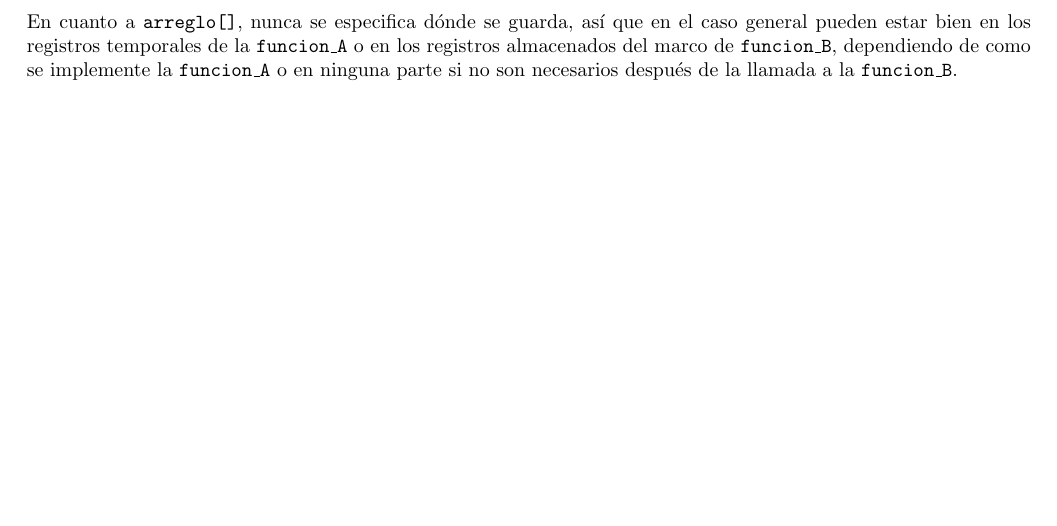
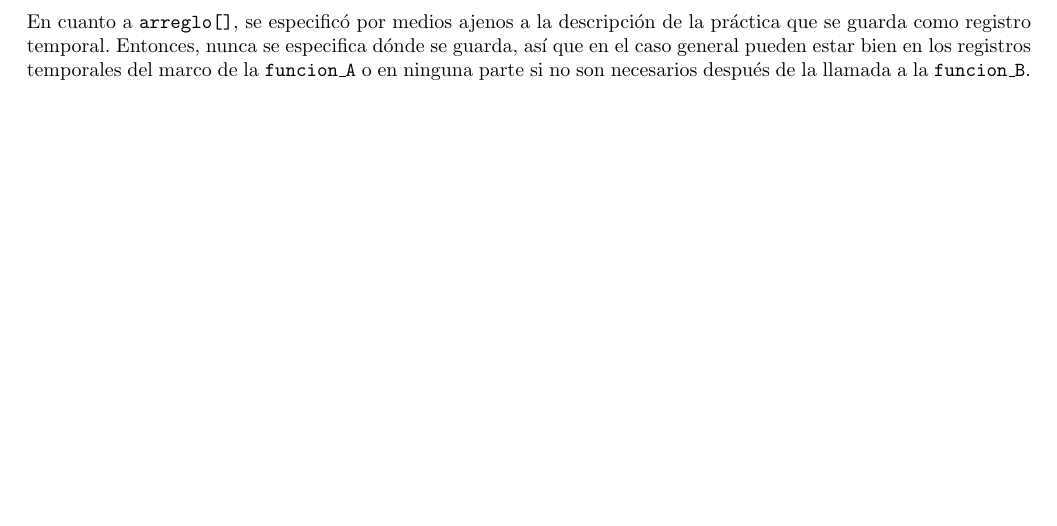
Before and after one commit to organizacionyarquitectura/Practica7, a LaTeX document (Readme.tex): part of page 3 of 3, cut at the place of the change. Compiled offline with pdfLaTeX.

Commit message:
Nimiedades

```diff
--- a/Readme.tex
+++ b/Readme.tex
@@ -152,11 +152,11 @@
 	$\texttt{\$a3 = arreglo[1]}$ y $\texttt{\$a4 = arreglo[2]}$.\\
 	La existencia de $\texttt{\$ra}$ en el marco de $\texttt{funcion\_B}$
 	dependería de si esa función llama a otras subrutinas o no.\\
-	En cuanto a $\texttt{arreglo[]}$, nunca se especifica dónde se guarda, así
-	que en el caso general pueden estar bien en los registros temporales de la
-	$\texttt{funcion\_A}$ o en los registros almacenados del marco de
-	$\texttt{funcion\_B}$, dependiendo de como se implemente la
-	$\texttt{funcion\_A}$ o en ninguna parte si no son necesarios después de la
-	llamada a la $\texttt{funcion\_B}$.
+	En cuanto a $\texttt{arreglo[]}$, se especificó por medios ajenos a la
+	descripción de la práctica que se guarda como registro temporal. Entonces,
+	nunca se especifica dónde se guarda, así que en el caso general pueden estar
+	bien en los registros temporales del marco de la $\texttt{funcion\_A}$ o en
+	ninguna parte si no son necesarios después de la llamada a la
+	$\texttt{funcion\_B}$.
     \end{enumerate}
 \end{document}
```
Also changed, not shown: Readme.pdf.
